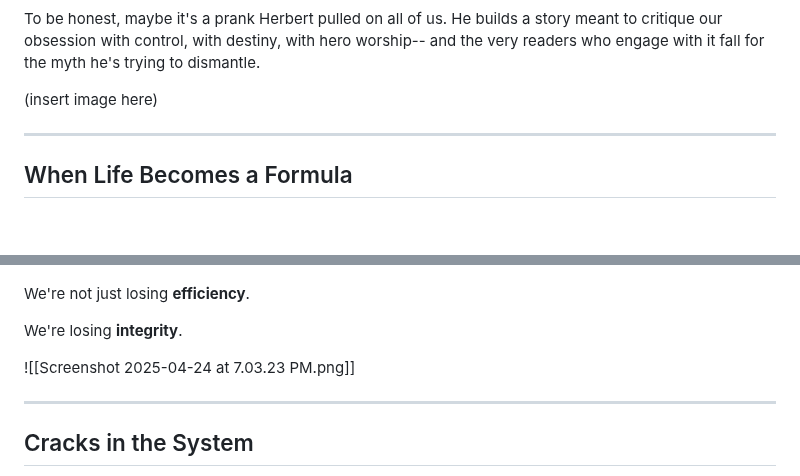
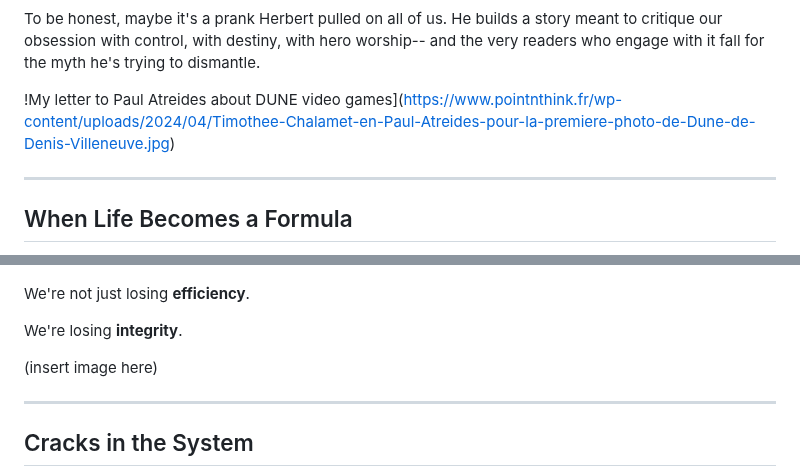
Before and after one commit to alex-desaram/alex-desaram.github.io, a Markdown page: paper.md, 2 parts joined by grey strips. Rendered like a GitHub page; blank space fills up the shorter version.

```diff
--- a/paper.md
+++ b/paper.md
@@ -209,7 +204,7 @@ To be honest, maybe it's a prank Herbert pulled on all of us.
 He builds a story meant to critique our obsession with control, with destiny, with hero worship--
 and the very readers who engage with it fall for the myth he's trying to dismantle.
 
-(insert image here)
+!My letter to Paul Atreides about DUNE video games](https://www.pointnthink.fr/wp-content/uploads/2024/04/Timothee-Chalamet-en-Paul-Atreides-pour-la-premiere-photo-de-Dune-de-Denis-Villeneuve.jpg)
 
 ---
 ## When Life Becomes a Formula
@@ -344,7 +339,7 @@ We're not just losing **efficiency**.
 
 We're losing **integrity**.
 
-![[Screenshot 2025-04-24 at 7.03.23 PM.png]]
+(insert image here)
 
 ---
 ## Cracks in the System
```
Also changed, not shown: other parts of paper.md (+6 -10 lines).
